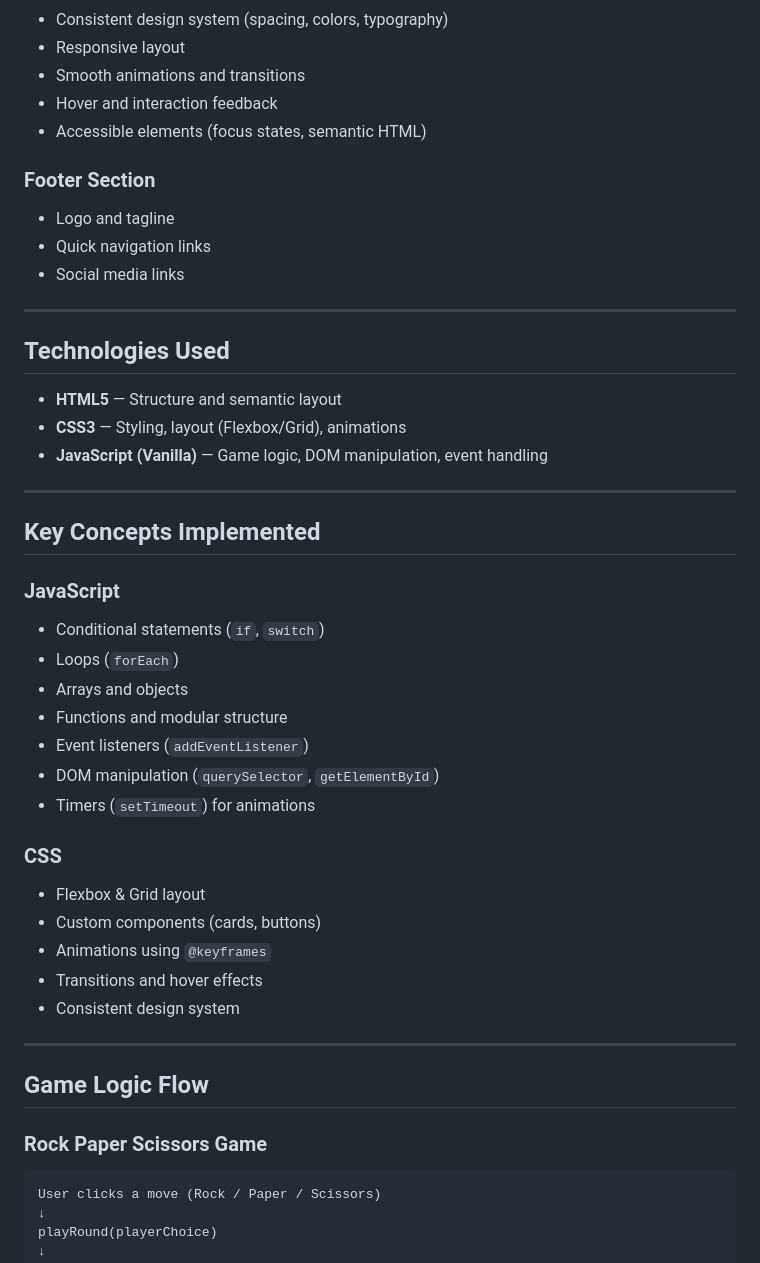
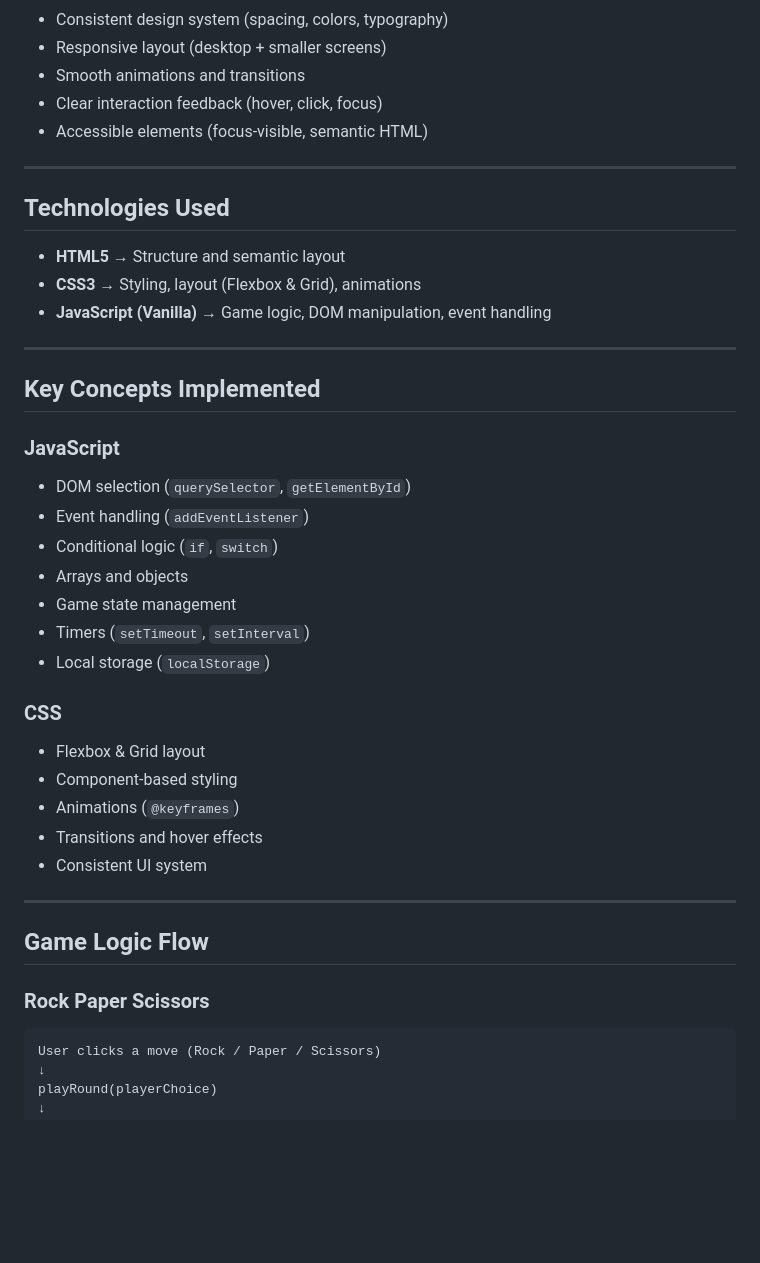
Before and after one commit to Revou-FSSE-Feb26/milestone-2-Stayonclassic, a Markdown page: README.md, the part around one of its changes. Drawn GitHub-style; blank space fills up the shorter version.

````diff
--- a/README.md
+++ b/README.md
@@ -40,23 +81,17 @@ The platform is designed for casual users who want to play simple yet engaging g
 
 * Consistent design system (spacing, colors, typography)
-* Responsive layout
+* Responsive layout (desktop + smaller screens)
 * Smooth animations and transitions
-* Hover and interaction feedback
-* Accessible elements (focus states, semantic HTML)
-
-### Footer Section
-
-* Logo and tagline
-* Quick navigation links
-* Social media links
+* Clear interaction feedback (hover, click, focus)
+* Accessible elements (focus-visible, semantic HTML)
 
 ---
 
 ## Technologies Used
 
-* **HTML5** — Structure and semantic layout
-* **CSS3** — Styling, layout (Flexbox/Grid), animations
-* **JavaScript (Vanilla)** — Game logic, DOM manipulation, event handling
+* **HTML5** → Structure and semantic layout
+* **CSS3** → Styling, layout (Flexbox & Grid), animations
+* **JavaScript (Vanilla)** → Game logic, DOM manipulation, event handling
 
 ---
 
@@ -64,27 +99,28 @@ The platform is designed for casual users who want to play simple yet engaging g
 
 ### JavaScript
 
-* Conditional statements (`if`, `switch`)
-* Loops (`forEach`)
+* DOM selection (`querySelector`, `getElementById`)
+* Event handling (`addEventListener`)
+* Conditional logic (`if`, `switch`)
 * Arrays and objects
-* Functions and modular structure
-* Event listeners (`addEventListener`)
-* DOM manipulation (`querySelector`, `getElementById`)
-* Timers (`setTimeout`) for animations
+* Game state management
+* Timers (`setTimeout`, `setInterval`)
+* Local storage (`localStorage`)
 
 ### CSS
 
 * Flexbox & Grid layout
-* Custom components (cards, buttons)
-* Animations using `@keyframes`
+* Component-based styling
+* Animations (`@keyframes`)
 * Transitions and hover effects
-* Consistent design system
+* Consistent UI system
 
 ---
 
 ## Game Logic Flow
 
-### Rock Paper Scissors Game
+### Rock Paper Scissors
+
 ```text
 User clicks a move (Rock / Paper / Scissors)
 ↓
````
Also changed, not shown: other parts of README.md (+114 -49 lines).
